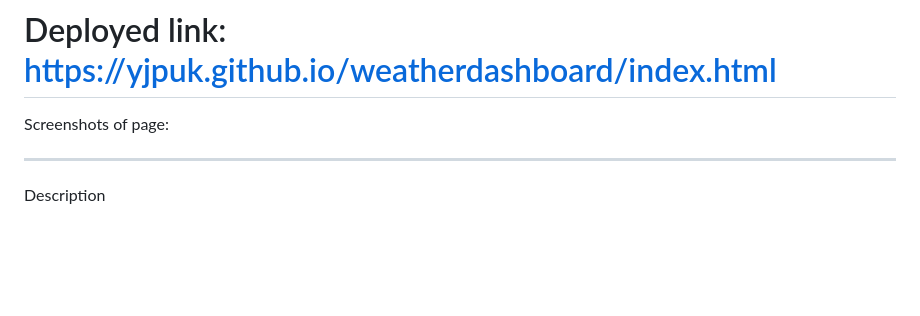
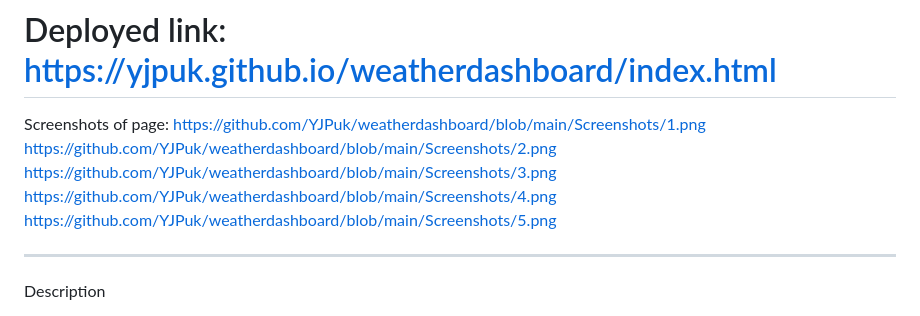
Before and after one commit to YJPuk/weatherdashboard, a Markdown page: README.md, the part around the change. GitHub-like rendering; blank space fills up the shorter version.

Commit message:
screenshots in readme

```diff
--- a/README.md
+++ b/README.md
@@ -3,7 +3,11 @@
 # Deployed link: https://yjpuk.github.io/weatherdashboard/index.html
 
 Screenshots of page:
-
+https://github.com/YJPuk/weatherdashboard/blob/main/Screenshots/1.png
+https://github.com/YJPuk/weatherdashboard/blob/main/Screenshots/2.png
+https://github.com/YJPuk/weatherdashboard/blob/main/Screenshots/3.png
+https://github.com/YJPuk/weatherdashboard/blob/main/Screenshots/4.png
+https://github.com/YJPuk/weatherdashboard/blob/main/Screenshots/5.png
 
 
 <hr>
```
